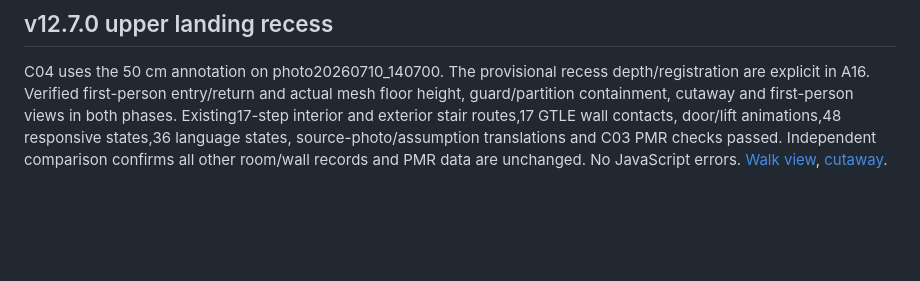
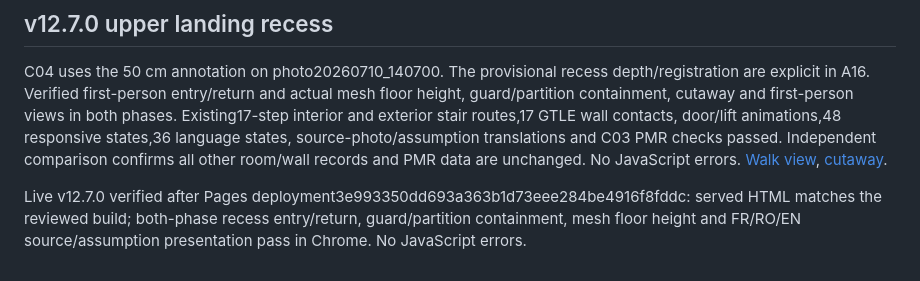
Before and after one commit to lucianstuparu/casa-artlia-3d, a Markdown page: SCREENS.md, the part around the change. GitHub-like rendering; blank space fills up the shorter version.

Commit message:
Record live upper landing verification

```diff
--- a/SCREENS.md
+++ b/SCREENS.md
@@ -39,3 +39,5 @@ Live v12.6.0 checked on GitHub Pages: HTML matches the reviewed build, PMR cutaw
 ## v12.7.0 upper landing recess
 
 C04 uses the 50 cm annotation on photo20260710_140700. The provisional recess depth/registration are explicit in A16. Verified first-person entry/return and actual mesh floor height, guard/partition containment, cutaway and first-person views in both phases. Existing17-step interior and exterior stair routes,17 GTLE wall contacts, door/lift animations,48 responsive states,36 language states, source-photo/assumption translations and C03 PMR checks passed. Independent comparison confirms all other room/wall records and PMR data are unchanged. No JavaScript errors. [Walk view](docs/images/landing-recess-walk.png), [cutaway](docs/images/landing-recess-cutaway.png).
+
+Live v12.7.0 verified after Pages deployment3e993350dd693a363b1d73eee284be4916f8fddc: served HTML matches the reviewed build; both-phase recess entry/return, guard/partition containment, mesh floor height and FR/RO/EN source/assumption presentation pass in Chrome. No JavaScript errors.
```
